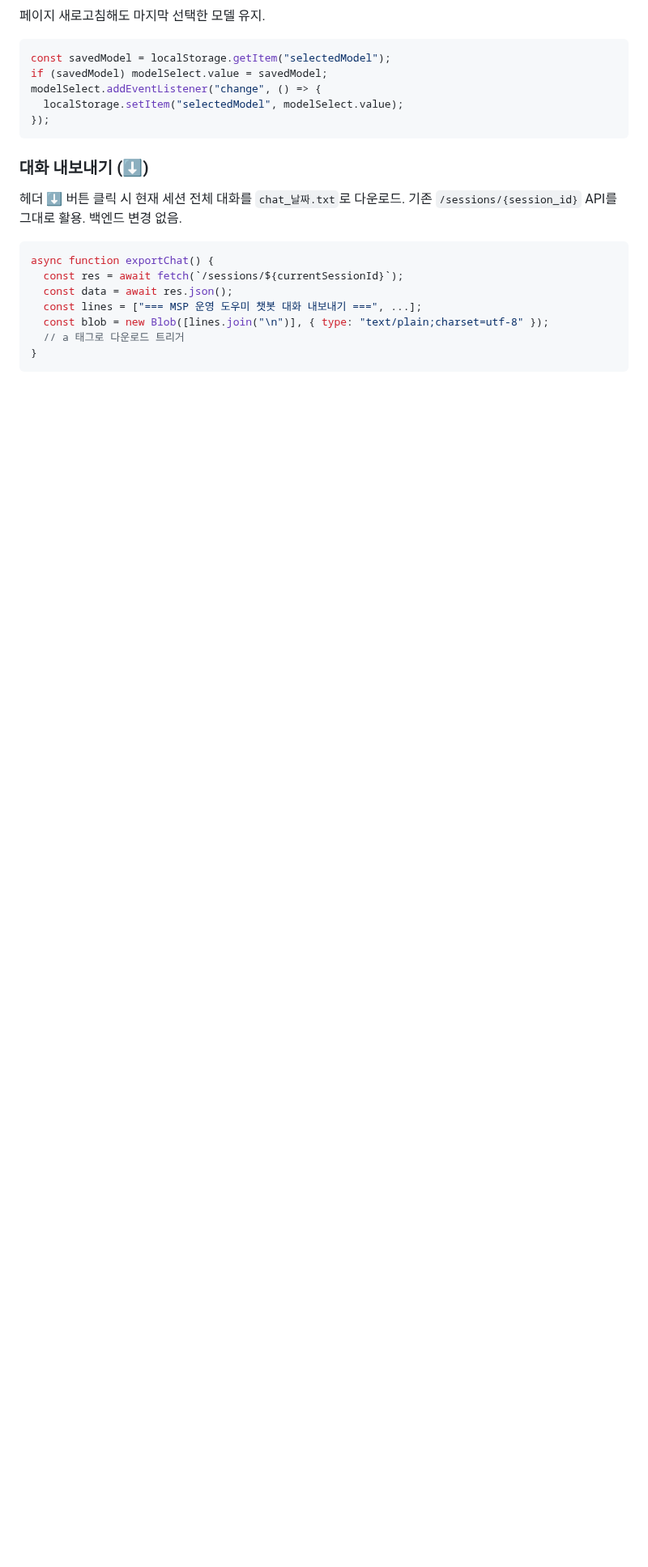
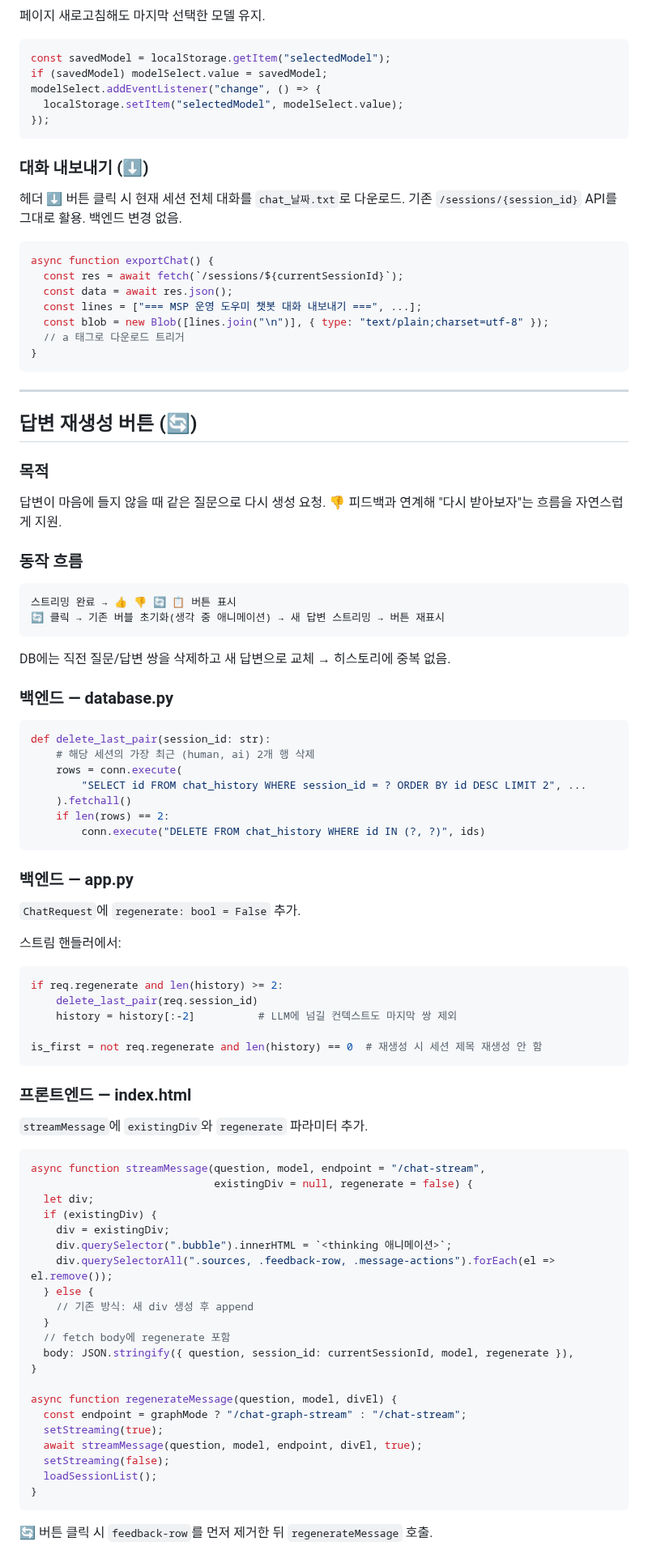
Before and after one commit to imchaewon/rag-chatbot, a Markdown page: notes.md, the part around one of its changes. Shown at 81% size. Drawn GitHub-style; blank space fills up the shorter version.

Commit message:
docs: notes.md에 답변 재생성 버튼 내용 추가

````diff
--- a/notes.md
+++ b/notes.md
@@ -1341,3 +1341,76 @@ async function exportChat() {
   // a 태그로 다운로드 트리거
 }
 ```
+
+---
+
+## 답변 재생성 버튼 (🔄)
+
+### 목적
+
+답변이 마음에 들지 않을 때 같은 질문으로 다시 생성 요청. 👎 피드백과 연계해 "다시 받아보자"는 흐름을 자연스럽게 지원.
+
+### 동작 흐름
+
+```
+스트리밍 완료 → 👍 👎 🔄 📋 버튼 표시
+🔄 클릭 → 기존 버블 초기화(생각 중 애니메이션) → 새 답변 스트리밍 → 버튼 재표시
+```
+
+DB에는 직전 질문/답변 쌍을 삭제하고 새 답변으로 교체 → 히스토리에 중복 없음.
+
+### 백엔드 — database.py
+
+```python
+def delete_last_pair(session_id: str):
+    # 해당 세션의 가장 최근 (human, ai) 2개 행 삭제
+    rows = conn.execute(
+        "SELECT id FROM chat_history WHERE session_id = ? ORDER BY id DESC LIMIT 2", ...
+    ).fetchall()
+    if len(rows) == 2:
+        conn.execute("DELETE FROM chat_history WHERE id IN (?, ?)", ids)
+```
+
+### 백엔드 — app.py
+
+`ChatRequest`에 `regenerate: bool = False` 추가.
+
+스트림 핸들러에서:
+
+```python
+if req.regenerate and len(history) >= 2:
+    delete_last_pair(req.session_id)
+    history = history[:-2]          # LLM에 넘길 컨텍스트도 마지막 쌍 제외
+
+is_first = not req.regenerate and len(history) == 0  # 재생성 시 세션 제목 재생성 안 함
+```
+
+### 프론트엔드 — index.html
+
+`streamMessage`에 `existingDiv`와 `regenerate` 파라미터 추가.
+
+```javascript
+async function streamMessage(question, model, endpoint = "/chat-stream",
+                             existingDiv = null, regenerate = false) {
+  let div;
+  if (existingDiv) {
+    div = existingDiv;
+    div.querySelector(".bubble").innerHTML = `<thinking 애니메이션>`;
+    div.querySelectorAll(".sources, .feedback-row, .message-actions").forEach(el => el.remove());
+  } else {
+    // 기존 방식: 새 div 생성 후 append
+  }
+  // fetch body에 regenerate 포함
+  body: JSON.stringify({ question, session_id: currentSessionId, model, regenerate }),
+}
+
+async function regenerateMessage(question, model, divEl) {
+  const endpoint = graphMode ? "/chat-graph-stream" : "/chat-stream";
+  setStreaming(true);
+  await streamMessage(question, model, endpoint, divEl, true);
+  setStreaming(false);
+  loadSessionList();
+}
+```
+
+🔄 버튼 클릭 시 `feedback-row`를 먼저 제거한 뒤 `regenerateMessage` 호출.
````
Also changed, not shown: other parts of notes.md (+1 -1 lines).
